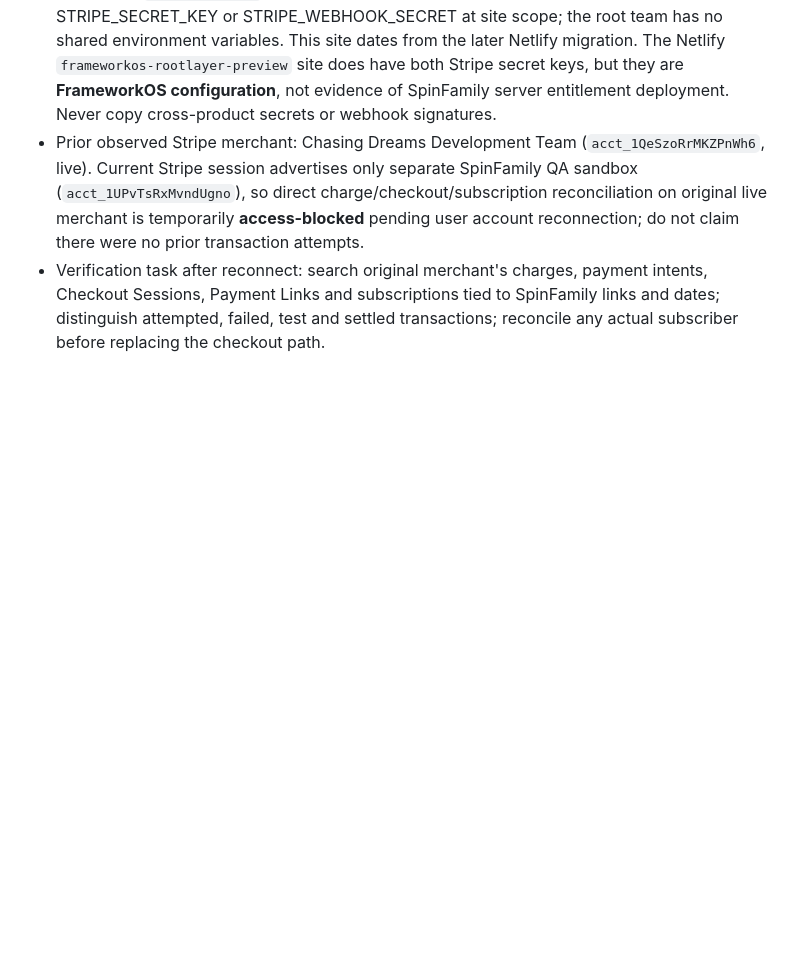
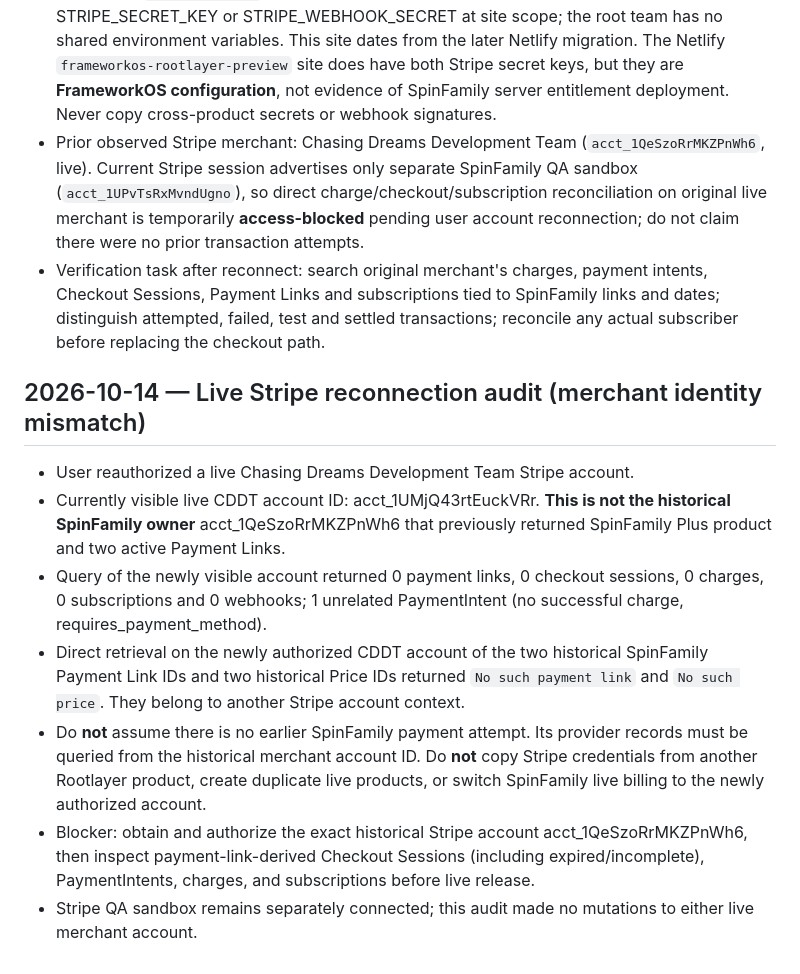
Before and after one commit to Posh-IB/spinFamily, a Markdown page: docs/release-activation-2026-10-14.md, the part around the change. Rendered like a GitHub page; blank space fills up the shorter version.

Commit message:
Reconcile current vs historical CDDT Stripe merchant identity before SpinFamily release

```diff
--- a/docs/release-activation-2026-10-14.md
+++ b/docs/release-activation-2026-10-14.md
@@ -39,3 +39,12 @@ Connected Netlify tool can manage env vars, but cannot attach a custom domain, c
 - The Netlify `spinfamily-app` site currently has only the two **new preview QA price variables**, no STRIPE_SECRET_KEY or STRIPE_WEBHOOK_SECRET at site scope; the root team has no shared environment variables. This site dates from the later Netlify migration. The Netlify `frameworkos-rootlayer-preview` site does have both Stripe secret keys, but they are **FrameworkOS configuration**, not evidence of SpinFamily server entitlement deployment. Never copy cross-product secrets or webhook signatures.
 - Prior observed Stripe merchant: Chasing Dreams Development Team (`acct_1QeSzoRrMKZPnWh6`, live). Current Stripe session advertises only separate SpinFamily QA sandbox (`acct_1UPvTsRxMvndUgno`), so direct charge/checkout/subscription reconciliation on original live merchant is temporarily **access-blocked** pending user account reconnection; do not claim there were no prior transaction attempts.
 - Verification task after reconnect: search original merchant's charges, payment intents, Checkout Sessions, Payment Links and subscriptions tied to SpinFamily links and dates; distinguish attempted, failed, test and settled transactions; reconcile any actual subscriber before replacing the checkout path.
+
+## 2026-10-14 — Live Stripe reconnection audit (merchant identity mismatch)
+- User reauthorized a live Chasing Dreams Development Team Stripe account.
+- Currently visible live CDDT account ID: acct_1UMjQ43rtEuckVRr. **This is not the historical SpinFamily owner** acct_1QeSzoRrMKZPnWh6 that previously returned SpinFamily Plus product and two active Payment Links.
+- Query of the newly visible account returned 0 payment links, 0 checkout sessions, 0 charges, 0 subscriptions and 0 webhooks; 1 unrelated PaymentIntent (no successful charge, requires_payment_method).
+- Direct retrieval on the newly authorized CDDT account of the two historical SpinFamily Payment Link IDs and two historical Price IDs returned `No such payment link` and `No such price`. They belong to another Stripe account context.
+- Do **not** assume there is no earlier SpinFamily payment attempt. Its provider records must be queried from the historical merchant account ID. Do **not** copy Stripe credentials from another Rootlayer product, create duplicate live products, or switch SpinFamily live billing to the newly authorized account.
+- Blocker: obtain and authorize the exact historical Stripe account acct_1QeSzoRrMKZPnWh6, then inspect payment-link-derived Checkout Sessions (including expired/incomplete), PaymentIntents, charges, and subscriptions before live release.
+- Stripe QA sandbox remains separately connected; this audit made no mutations to either live merchant account.
```
